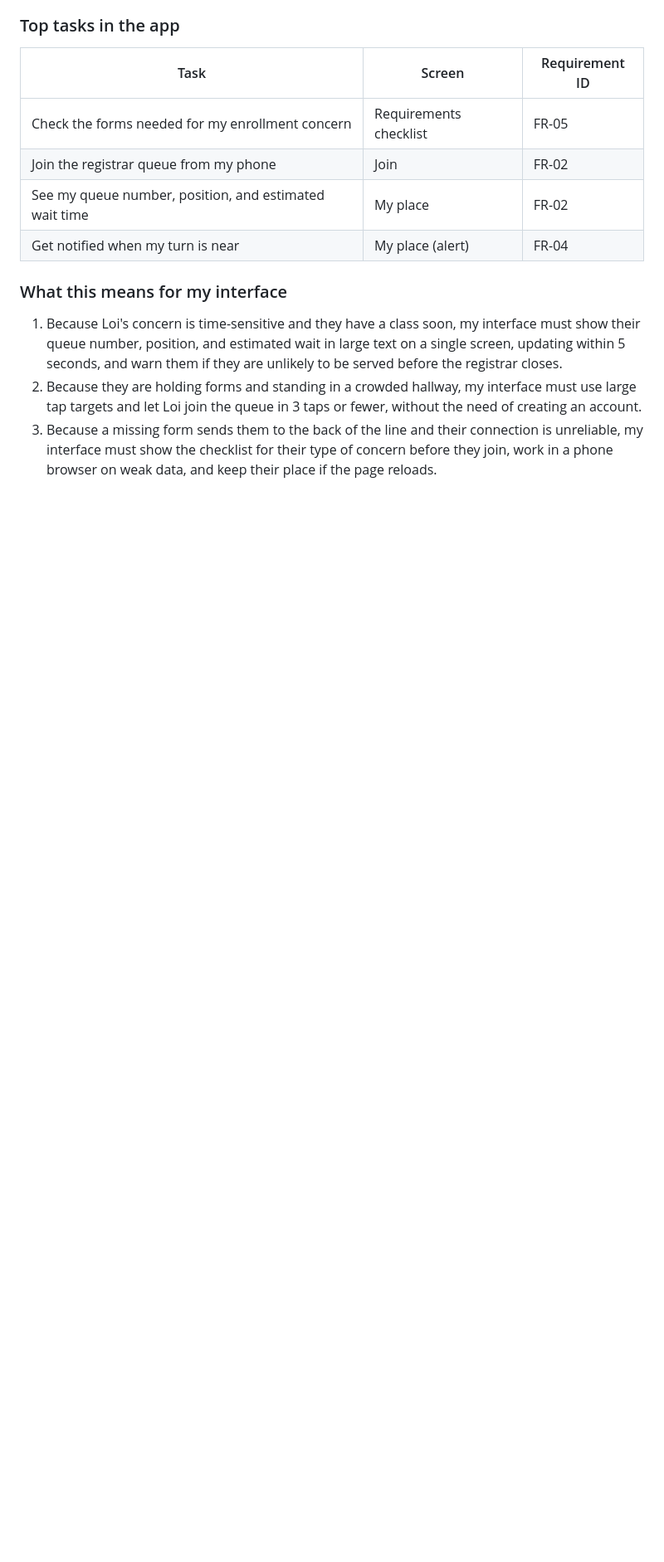
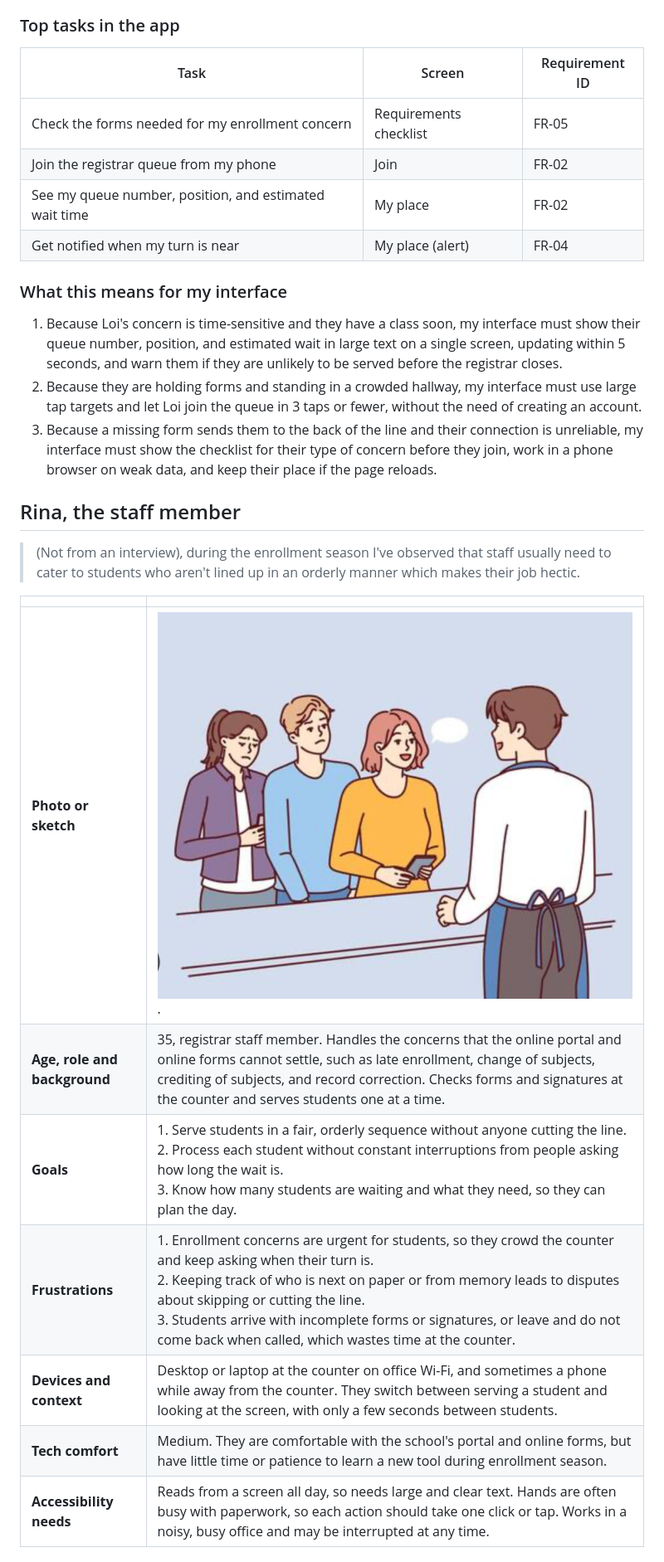
Before and after one commit to sgblaguda/CCC181, a Markdown page: docs/week3/personas.md, the part around one of its changes. Shown at 83% size. GitHub-like rendering; blank space fills up the shorter version.

```diff
--- a/docs/week3/personas.md
+++ b/docs/week3/personas.md
@@ -30,3 +30,19 @@ Loi enrolled online and has already printed their COR, which means they're offic
 1. Because Loi's concern is time-sensitive and they have a class soon, my interface must show their queue number, position, and estimated wait in large text on a single screen, updating within 5 seconds, and warn them if they are unlikely to be served before the registrar closes.
 2. Because they are holding forms and standing in a crowded hallway, my interface must use large tap targets and let Loi join the queue in 3 taps or fewer, without the need of creating an account.
 3. Because a missing form sends them to the back of the line and their connection is unreliable, my interface must show the checklist for their type of concern before they join, work in a phone browser on weak data, and keep their place if the page reloads.
+
+
+## Rina, the staff member
+
+> (Not from an interview), during the enrollment season I've observed that staff usually need to cater to students who aren't lined up in an orderly manner which makes their job hectic.
+
+| | |
+| --- | --- |
+| **Photo or sketch** | ![Illustration of what it looks like, but much more hectic](images/staff.png).  |
+| **Age, role and background** | 35, registrar staff member. Handles the concerns that the online portal and online forms cannot settle, such as late enrollment, change of subjects, crediting of subjects, and record correction. Checks forms and signatures at the counter and serves students one at a time. |
+| **Goals** | 1. Serve students in a fair, orderly sequence without anyone cutting the line.<br>2. Process each student without constant interruptions from people asking how long the wait is.<br>3. Know how many students are waiting and what they need, so they can plan the day. |
+| **Frustrations** | 1. Enrollment concerns are urgent for students, so they crowd the counter and keep asking when their turn is.<br>2. Keeping track of who is next on paper or from memory leads to disputes about skipping or cutting the line.<br>3. Students arrive with incomplete forms or signatures, or leave and do not come back when called, which wastes time at the counter. |
+| **Devices and context** | Desktop or laptop at the counter on office Wi-Fi, and sometimes a phone while away from the counter. They switch between serving a student and looking at the screen, with only a few seconds between students. |
+| **Tech comfort** | Medium. They are comfortable with the school's portal and online forms, but have little time or patience to learn a new tool during enrollment season. |
+| **Accessibility needs** | Reads from a screen all day, so needs large and clear text. Hands are often busy with paperwork, so each action should take one click or tap. Works in a noisy, busy office and may be interrupted at any time. |
+
```
Also changed, not shown: other parts of docs/week3/personas.md (+20 -1 lines).
